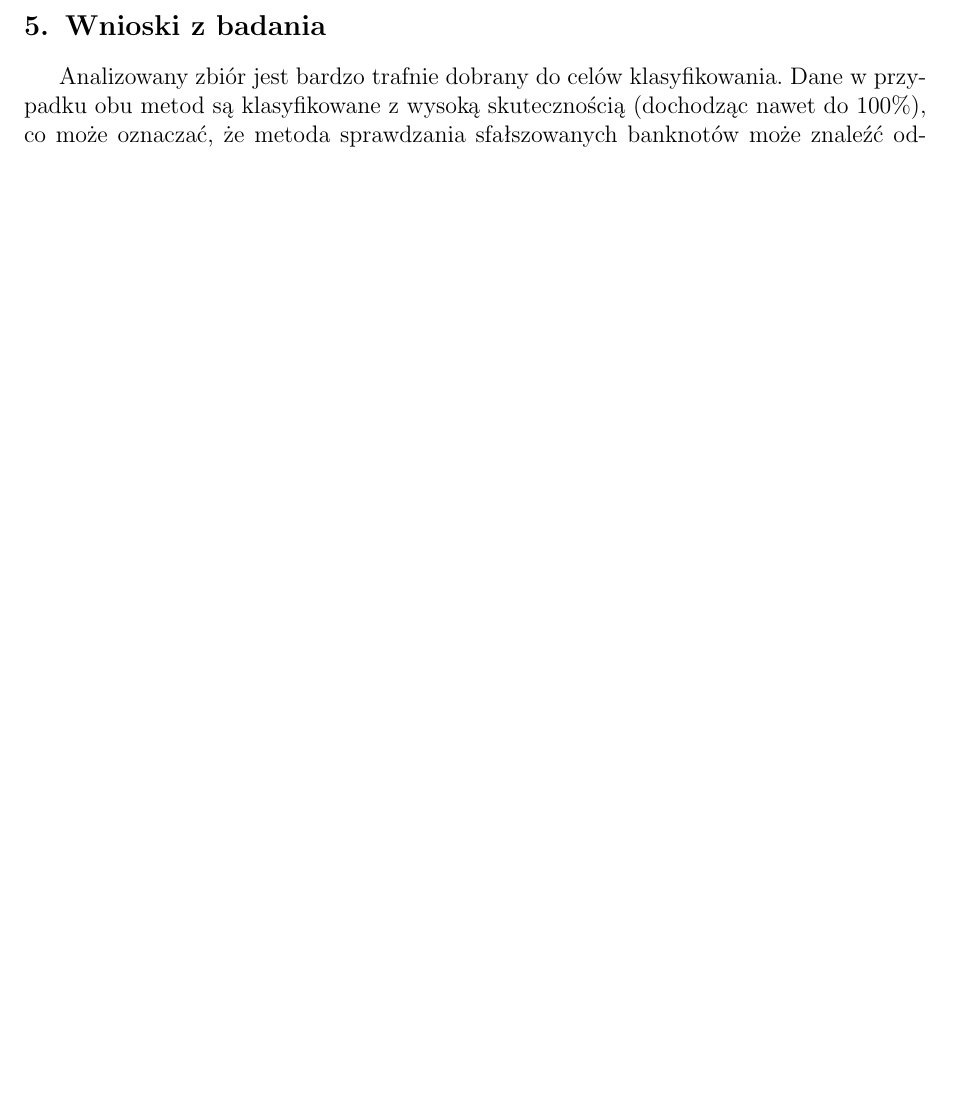
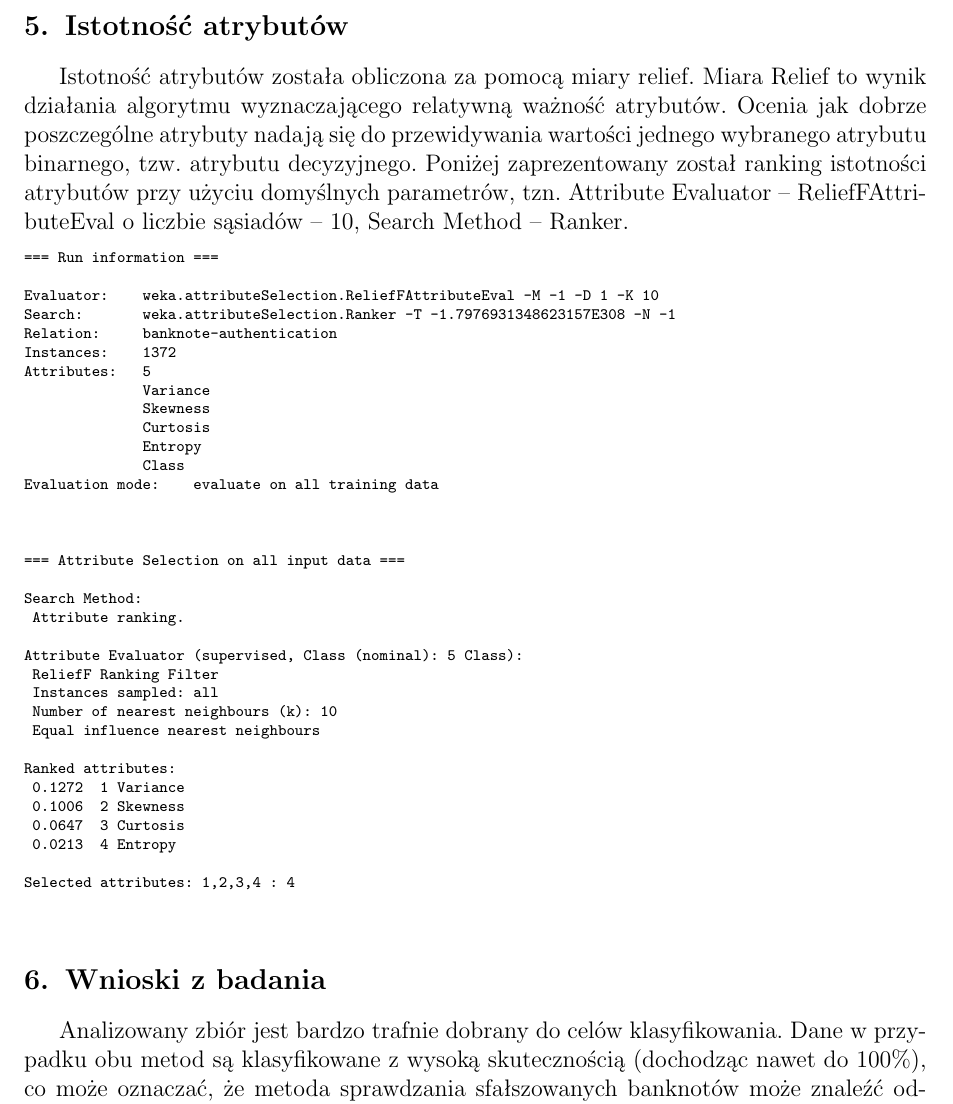
Before and after one commit to theSaint92/EDwJavie, a LaTeX document (Sprawozdanie/sprawozdanie.tex): part of page 4 of 4, cut at the place of the change, the shorter picture padded with empty space. Compiled offline with pdfLaTeX.

Commit message:
W sprawozdaniu co nieco o istotnosci atrybutow

```diff
--- a/Sprawozdanie/sprawozdanie.tex
+++ b/Sprawozdanie/sprawozdanie.tex
@@ -102,6 +102,48 @@ Klasyfikacja nowych przypadków jest dosyć powolna. Sposoby na przyspieszenie:
 
 W przypadku badania klasyfikatorem kNN kroswalidacja dzielona na 10 podzbiorów tylko w jednym przypadku daje 100% skuteczności. Staje się to przy użyciu metryki filtrowanej z parametrami: dystans – Euklidesowy i filtrem korzystającym z 10 atrybutów, 42 nasion i rozkładzie – Sparse1. W zdecydowanej większości przypadków skuteczność metody była na poziomie 99,85%. Działo się tak w przypadku doboru sąsiadów od 1 do 11 oraz przy różnych metrykach – zaczynając od najprostszej – Euklidesowej, poprzez Minkowskiego, Manhattan kończąc na metryce Czebyszeva.
 
+\section{Istotność atrybutów}
+Istotność atrybutów została obliczona za pomocą miary relief. Miara Relief to wynik działania algorytmu wyznaczającego relatywną ważność atrybutów. Ocenia jak dobrze poszczególne atrybuty nadają się do przewidywania wartości jednego wybranego atrybutu binarnego, tzw. atrybutu decyzyjnego. Poniżej zaprezentowany został ranking istotności atrybutów przy użyciu domyślnych parametrów, tzn. Attribute Evaluator – ReliefFAttributeEval o liczbie sąsiadów – 10, Search Method – Ranker.
+
+\scriptsize
+\begin{verbatim}
+=== Run information ===
+
+Evaluator:    weka.attributeSelection.ReliefFAttributeEval -M -1 -D 1 -K 10
+Search:       weka.attributeSelection.Ranker -T -1.7976931348623157E308 -N -1
+Relation:     banknote-authentication
+Instances:    1372
+Attributes:   5
+              Variance
+              Skewness
+              Curtosis
+              Entropy
+              Class
+Evaluation mode:    evaluate on all training data
+
+
+
+=== Attribute Selection on all input data ===
+
+Search Method:
+	Attribute ranking.
+
+Attribute Evaluator (supervised, Class (nominal): 5 Class):
+	ReliefF Ranking Filter
+	Instances sampled: all
+	Number of nearest neighbours (k): 10
+	Equal influence nearest neighbours
+
+Ranked attributes:
+ 0.1272  1 Variance
+ 0.1006  2 Skewness
+ 0.0647  3 Curtosis
+ 0.0213  4 Entropy
+
+Selected attributes: 1,2,3,4 : 4
+
+\end{verbatim}
+\normalsize
 
 \section{Wnioski z badania}
 Analizowany zbiór jest bardzo trafnie dobrany do celów klasyfikowania. Dane w przypadku obu metod są klasyfikowane z wysoką skutecznością (dochodząc nawet do 100\%), co może oznaczać, że metoda sprawdzania sfałszowanych banknotów może znaleźć odzwierciedlenie w rzeczywistości. W metodzie k – najbliższych sąsiadów zauważalny jest wpływ liczby sąsiadów na skuteczność kroswalidacji. Począwszy od 11 sąsiadów wraz ze wzrostem parametru skuteczność sklasyfikowanych instancji maleje. W procesie nauczania perceptronu z kolei duży wpływ na osiągane wyniki ma ilość neuronów w wartswie ukrytej. Zbyt mała ich ilość może doprowadzić do słabego nauczenia się wzorca, natomiast zbyt duża do zjawiska przeuczenia (Perceptron doskonale rozpoznaje elementy ze zbioru nauczającego, ale natrafia na problemy przy danych pochodzących spoza tego zbioru.
```
Also changed, not shown: Sprawozdanie/sprawozdanie.pdf.
